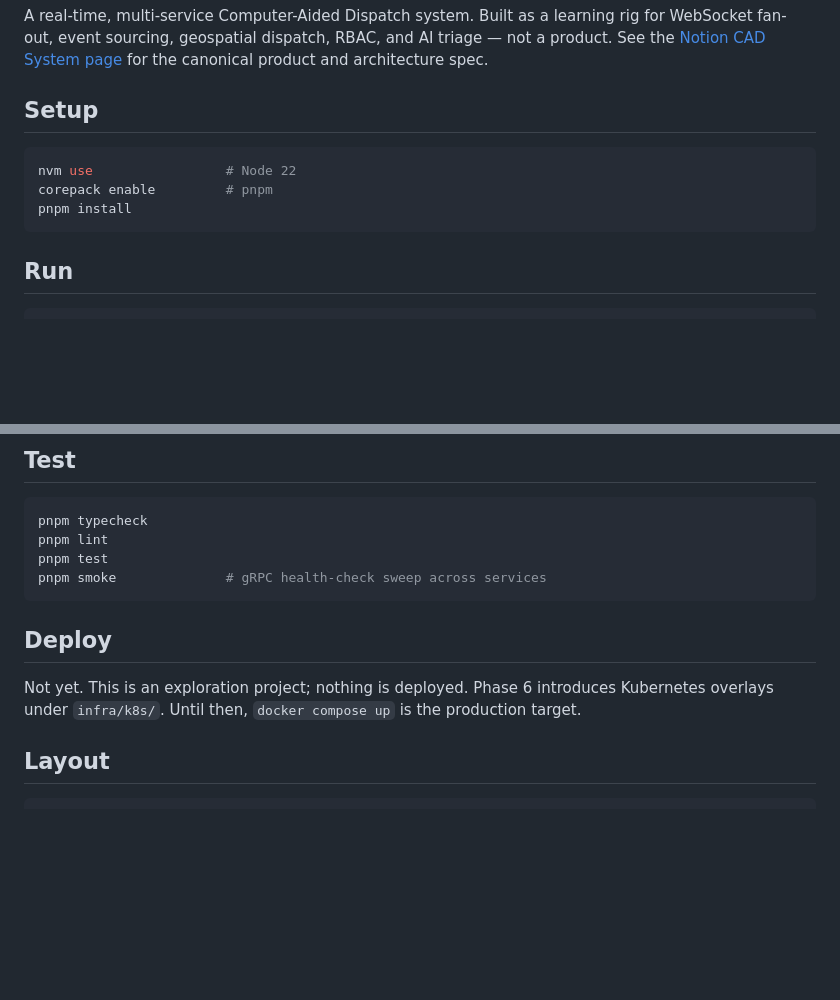
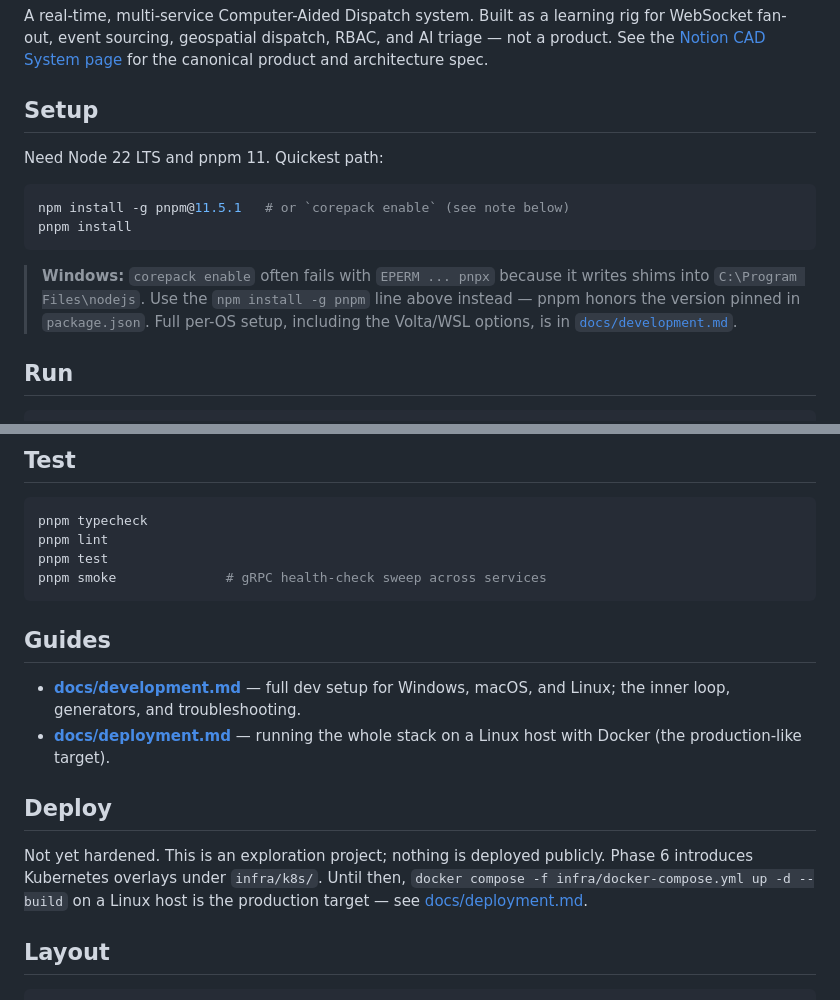
Before and after one commit to ideaSquared/demo-computer-aided-dispatch, a Markdown page: README.md, 2 parts joined by grey strips. GitHub-like rendering; blank space fills up the shorter version.

````diff
--- a/README.md
+++ b/README.md
@@ -8,11 +8,18 @@ for the canonical product and architecture spec.
 
 ## Setup
 
+Need Node 22 LTS and pnpm 11. Quickest path:
+
 ```bash
-nvm use                 # Node 22
-corepack enable         # pnpm
+npm install -g pnpm@11.5.1   # or `corepack enable` (see note below)
 pnpm install
 ```
+
+> **Windows:** `corepack enable` often fails with `EPERM ... pnpx` because it
+> writes shims into `C:\Program Files\nodejs`. Use the `npm install -g pnpm`
+> line above instead — pnpm honors the version pinned in `package.json`. Full
+> per-OS setup, including the Volta/WSL options, is in
+> [`docs/development.md`](docs/development.md).
 
 ## Run
 
@@ -32,11 +39,19 @@ pnpm test
 pnpm smoke              # gRPC health-check sweep across services
 ```
 
+## Guides
+
+- **[docs/development.md](docs/development.md)** — full dev setup for Windows,
+  macOS, and Linux; the inner loop, generators, and troubleshooting.
+- **[docs/deployment.md](docs/deployment.md)** — running the whole stack on a
+  Linux host with Docker (the production-like target).
+
 ## Deploy
 
-Not yet. This is an exploration project; nothing is deployed. Phase 6 introduces
-Kubernetes overlays under `infra/k8s/`. Until then, `docker compose up` is the
-production target.
+Not yet hardened. This is an exploration project; nothing is deployed publicly.
+Phase 6 introduces Kubernetes overlays under `infra/k8s/`. Until then,
+`docker compose -f infra/docker-compose.yml up -d --build` on a Linux host is
+the production target — see [docs/deployment.md](docs/deployment.md).
 
 ## Layout
 
````
Also changed, not shown: docs/deployment.md (added, +181 -0 lines), docs/development.md (added, +234 -0 lines).
